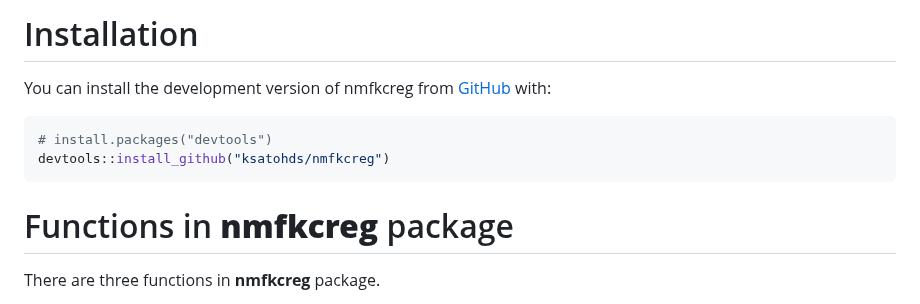
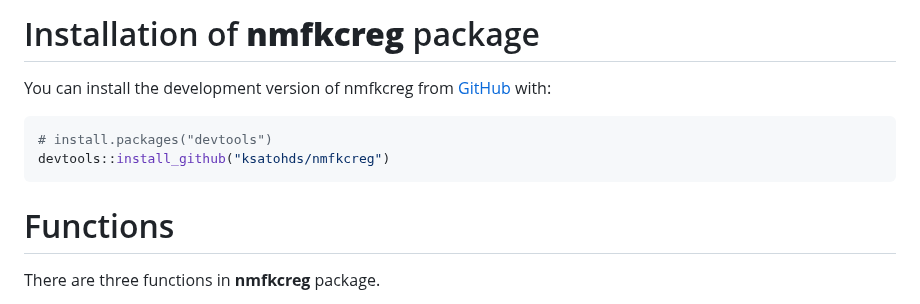
Before and after one commit to ksatohds/nmfkc, a Markdown page: README.md, the part around the change. Rendered like a GitHub page.

````diff
--- a/README.md
+++ b/README.md
@@ -1,4 +1,4 @@
-# Installation
+# Installation of **nmfkcreg** package
 
 You can install the development version of nmfkcreg from [GitHub](https://github.com/) with:
 
@@ -7,7 +7,7 @@ You can install the development version of nmfkcreg from [GitHub](https://github
 devtools::install_github("ksatohds/nmfkcreg")
 ```
 
-# Functions in **nmfkcreg** package
+# Functions
 
 There are three functions in **nmfkcreg** package.
 
````
